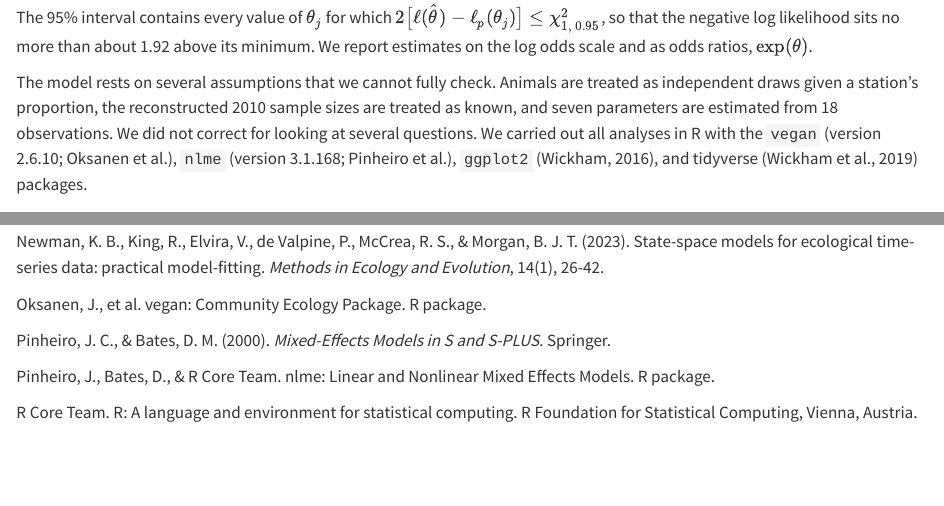
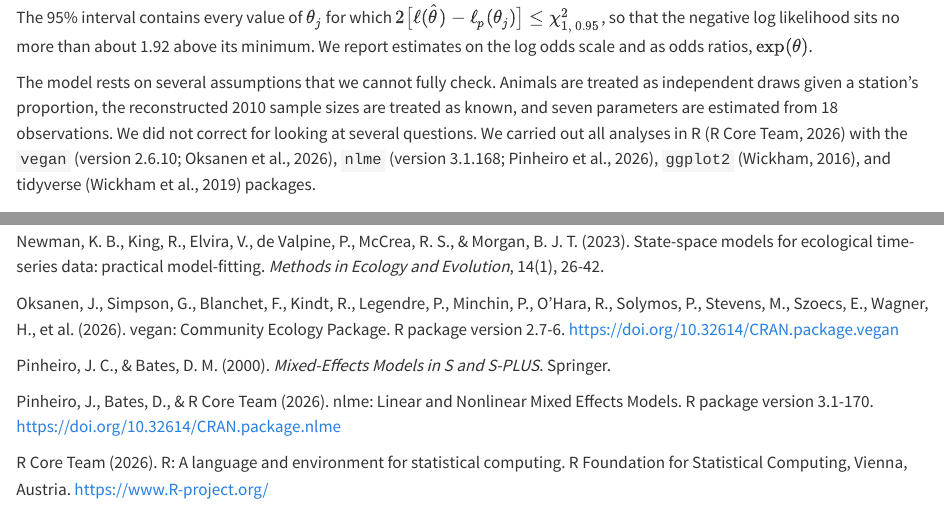
Before and after one commit to tylerirvin543/DWH_Nematode_Recovery_Model, a Quarto document (nematode_recovery_paper.qmd): the page in a window 1100 px wide, from 5980 px down, and a second part further down, joined at a grey line. Rendered offline with R 4.5, knitr and Pandoc in place of Quarto, with nearby package versions; drawn as R Markdown's standard HTML page in place of the format the file asks for; some code elsewhere in the file could not run offline.

Commit message:
Paper: full vegan, nlme and R citations; references checked against Crossref

```diff
--- a/nematode_recovery_paper.qmd
+++ b/nematode_recovery_paper.qmd
@@ -175,7 +175,7 @@ $$
 
 The 95% interval contains every value of $\theta_j$ for which $2\big[\ell(\hat\theta) - \ell_p(\theta_j)\big] \le \chi^2_{1,\,0.95}$, so that the negative log likelihood sits no more than about 1.92 above its minimum. We report estimates on the log odds scale and as odds ratios, $\exp(\theta)$.
 
-The model rests on several assumptions that we cannot fully check. Animals are treated as independent draws given a station's proportion, the reconstructed 2010 sample sizes are treated as known, and seven parameters are estimated from 18 observations. We did not correct for looking at several questions. We carried out all analyses in R with the `vegan` (version `r as.character(packageVersion("vegan"))`; Oksanen et al.), `nlme` (version `r as.character(packageVersion("nlme"))`; Pinheiro et al.), `ggplot2` (Wickham, 2016), and tidyverse (Wickham et al., 2019) packages.
+The model rests on several assumptions that we cannot fully check. Animals are treated as independent draws given a station's proportion, the reconstructed 2010 sample sizes are treated as known, and seven parameters are estimated from 18 observations. We did not correct for looking at several questions. We carried out all analyses in R (R Core Team, 2026) with the `vegan` (version `r as.character(packageVersion("vegan"))`; Oksanen et al., 2026), `nlme` (version `r as.character(packageVersion("nlme"))`; Pinheiro et al., 2026), `ggplot2` (Wickham, 2016), and tidyverse (Wickham et al., 2019) packages.
 
 ## Results
 
@@ -319,13 +319,13 @@ Montagna, P. A., Baguley, J. G., Cooksey, C., Hartwell, I., Hyde, L. J., Hyland,
 
 Newman, K. B., King, R., Elvira, V., de Valpine, P., McCrea, R. S., & Morgan, B. J. T. (2023). State-space models for ecological time-series data: practical model-fitting. *Methods in Ecology and Evolution*, 14(1), 26-42.
 
-Oksanen, J., et al. vegan: Community Ecology Package. R package.
+Oksanen, J., Simpson, G., Blanchet, F., Kindt, R., Legendre, P., Minchin, P., O'Hara, R., Solymos, P., Stevens, M., Szoecs, E., Wagner, H., et al. (2026). vegan: Community Ecology Package. R package version 2.7-6. https://doi.org/10.32614/CRAN.package.vegan
 
 Pinheiro, J. C., & Bates, D. M. (2000). *Mixed-Effects Models in S and S-PLUS*. Springer.
 
-Pinheiro, J., Bates, D., & R Core Team. nlme: Linear and Nonlinear Mixed Effects Models. R package.
+Pinheiro, J., Bates, D., & R Core Team (2026). nlme: Linear and Nonlinear Mixed Effects Models. R package version 3.1-170. https://doi.org/10.32614/CRAN.package.nlme
 
-R Core Team. R: A language and environment for statistical computing. R Foundation for Statistical Computing, Vienna, Austria.
+R Core Team (2026). R: A language and environment for statistical computing. R Foundation for Statistical Computing, Vienna, Austria. https://www.R-project.org/
 
 Rex, M. A., Etter, R. J., Morris, J. S., Crouse, J., McClain, C. R., Johnson, N. A., Stuart, C. T., Deming, J. W., Thies, R., & Avery, R. (2006). Global bathymetric patterns of standing stock and body size in the deep-sea benthos. *Marine Ecology Progress Series*, 317, 1-8.
 
```
